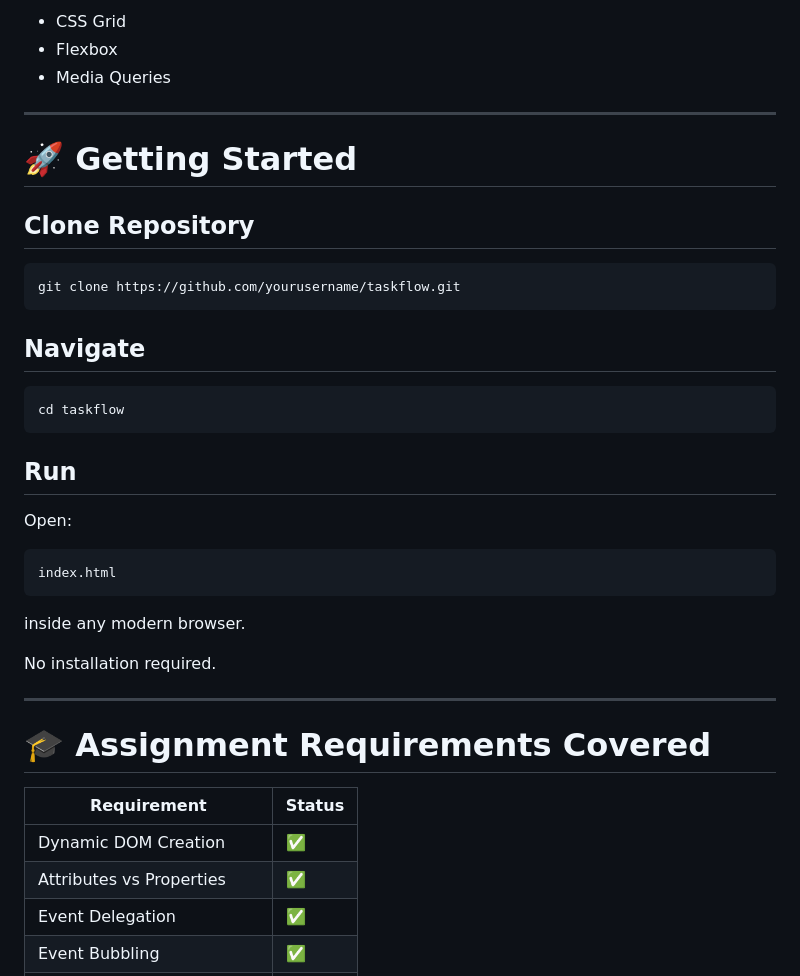
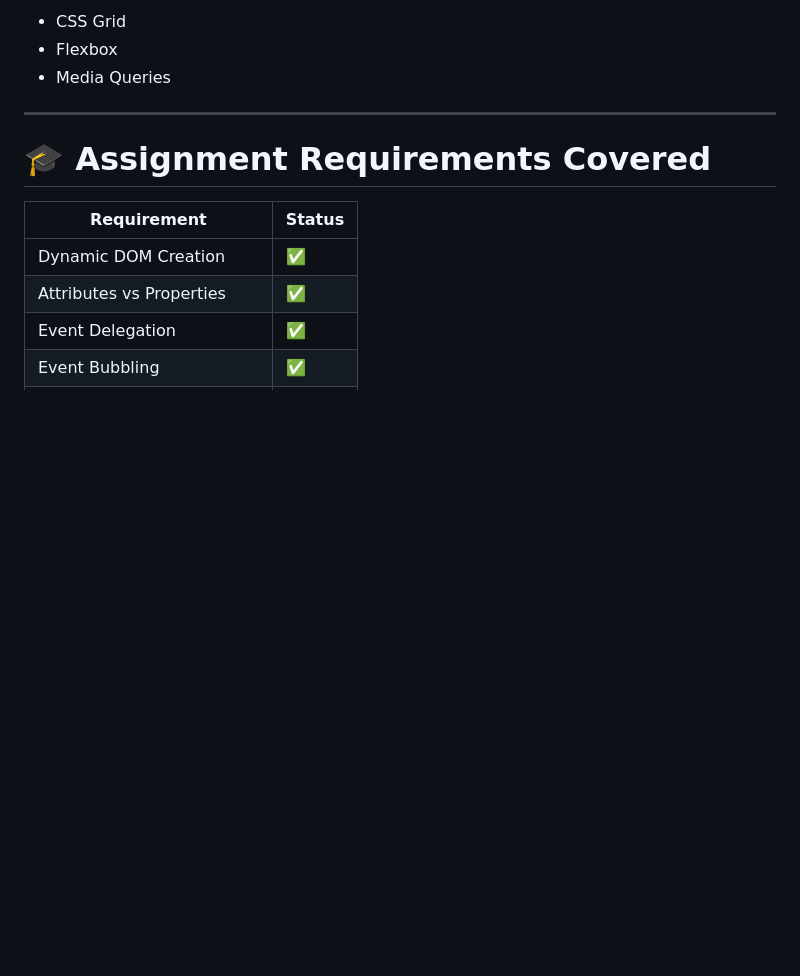
Before and after one commit to anantdevshukla/taskflow, a Markdown page: README.md, the part around the change. Drawn GitHub-style; blank space fills up the shorter version.

````diff
--- a/README.md
+++ b/README.md
@@ -414,33 +414,6 @@ using:
 
 ---
 
-# 🚀 Getting Started
-
-## Clone Repository
-
-```bash
-git clone https://github.com/yourusername/taskflow.git
-```
-
-## Navigate
-
-```bash
-cd taskflow
-```
-
-## Run
-
-Open:
-
-```text
-index.html
-```
-
-inside any modern browser.
-
-No installation required.
-
----
 
 # 🎓 Assignment Requirements Covered
 
````
